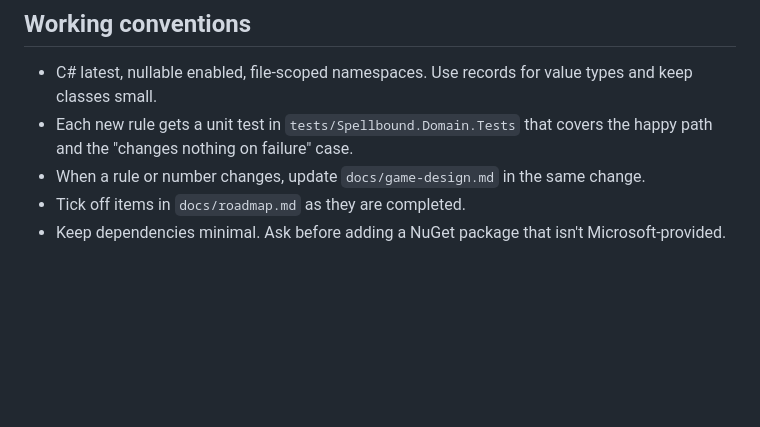
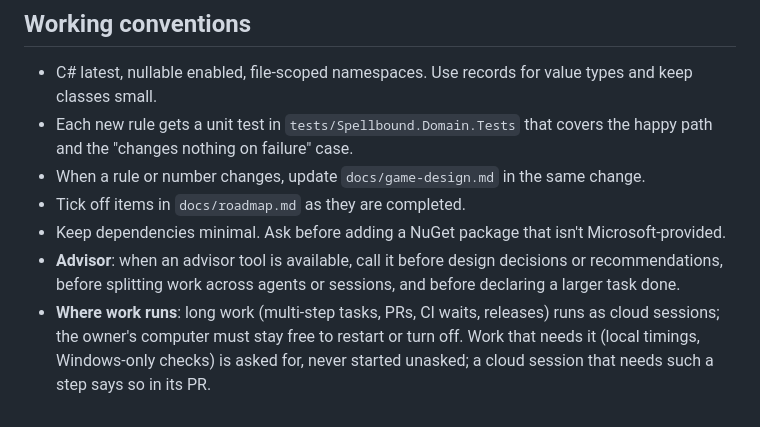
Before and after one commit to bisforboman/Spellbound, a Markdown page: CLAUDE.md, the part around the change. Rendered like a GitHub page; blank space fills up the shorter version.

Commit message:
CLAUDE.md: the advisor, and where work runs (cloud first; the owner's computer on request)
Cloud sessions read the repository's CLAUDE.md, not the owner's global one, so these two
rules from it are here too.

Co-Authored-By: Claude Opus 5.5 <noreply@anthropic.com>

```diff
--- a/CLAUDE.md
+++ b/CLAUDE.md
@@ -57,3 +57,8 @@ dotnet run --project src/Spellbound.Web   # first start is slower: it launches t
 - When a rule or number changes, update `docs/game-design.md` in the same change.
 - Tick off items in `docs/roadmap.md` as they are completed.
 - Keep dependencies minimal. Ask before adding a NuGet package that isn't Microsoft-provided.
+- **Advisor**: when an advisor tool is available, call it before design decisions or recommendations, before splitting
+  work across agents or sessions, and before declaring a larger task done.
+- **Where work runs**: long work (multi-step tasks, PRs, CI waits, releases) runs as cloud sessions; the owner's
+  computer must stay free to restart or turn off. Work that needs it (local timings, Windows-only checks) is asked for,
+  never started unasked; a cloud session that needs such a step says so in its PR.
```
